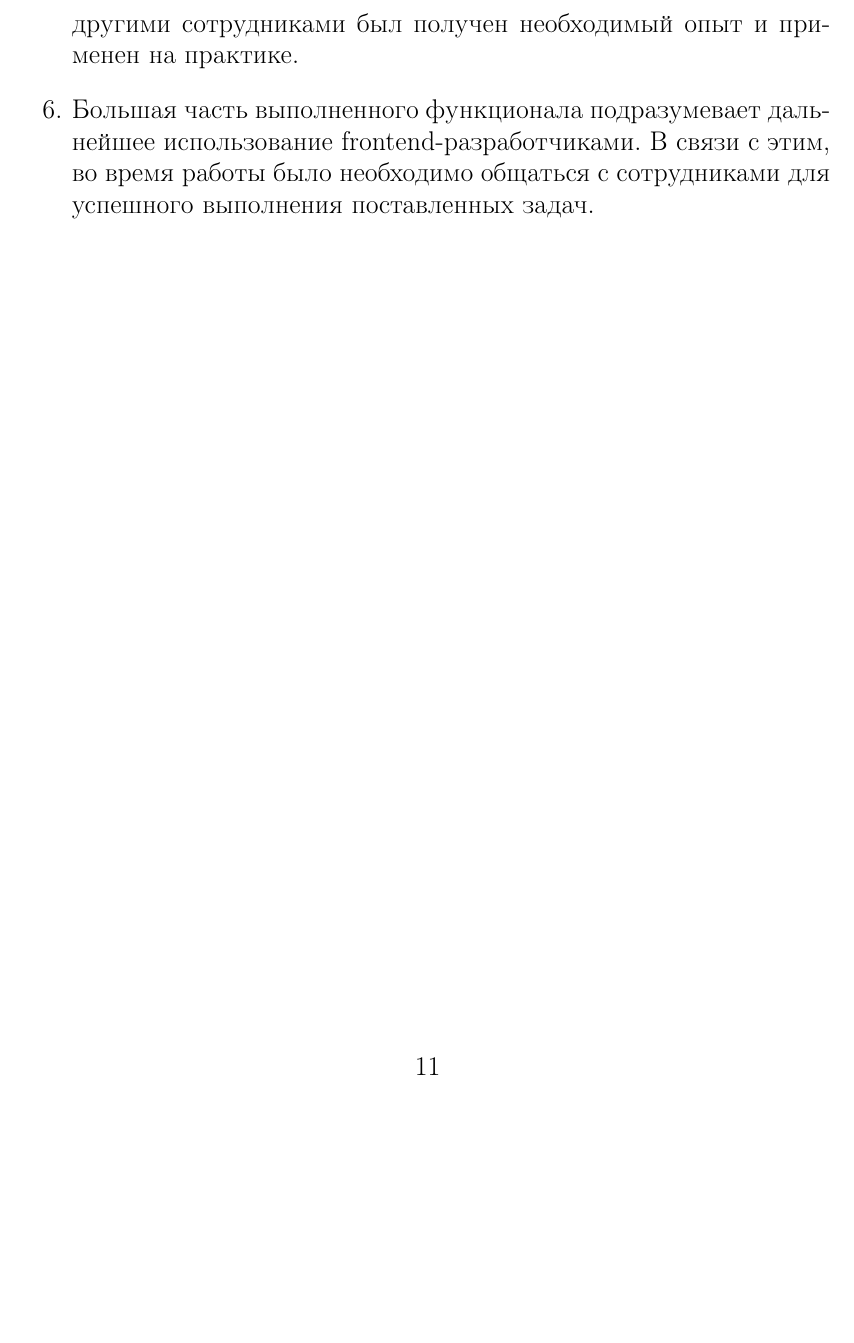
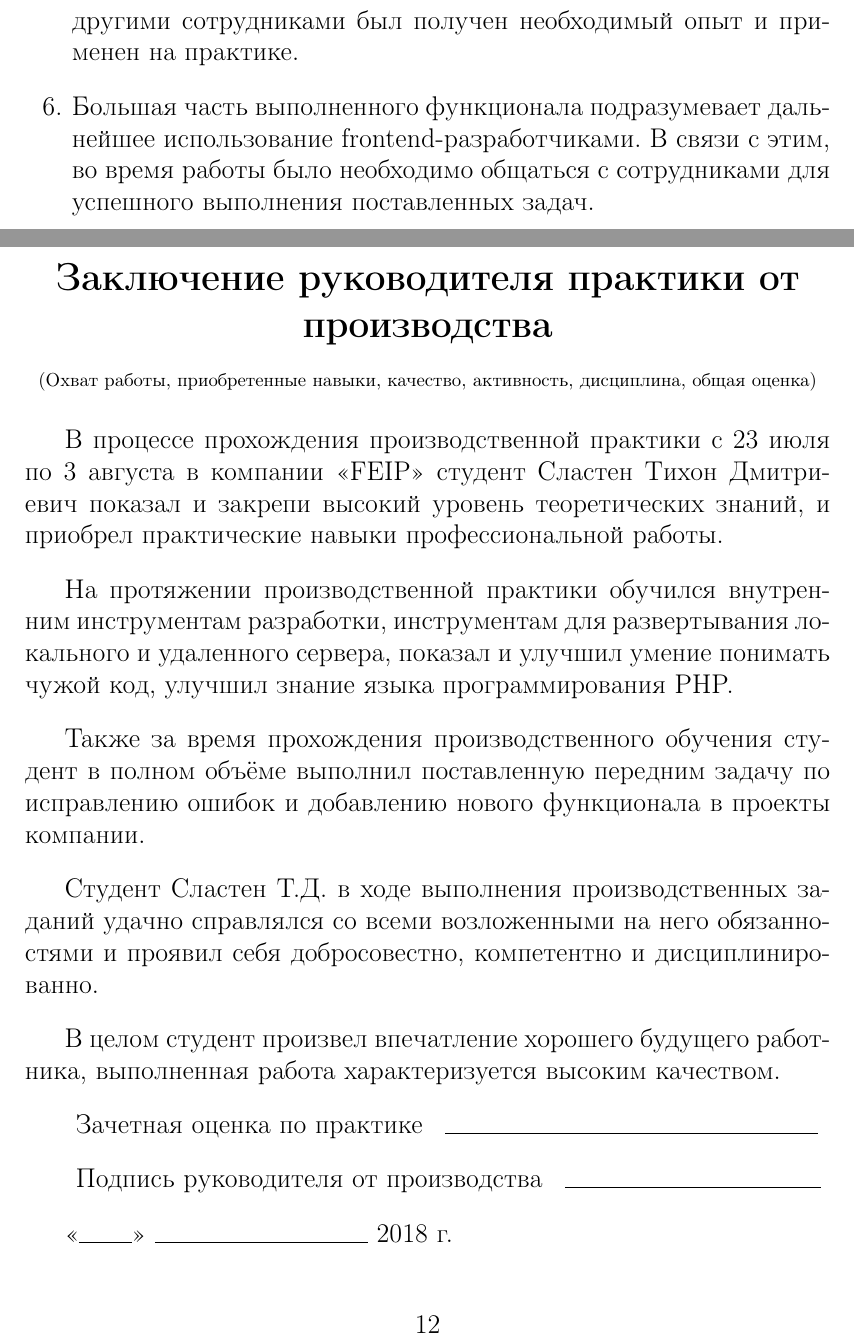
Before and after one commit to jokly/Report-SummerPractice-2018, a LaTeX document (main.tex, which reads sections/head_practice_review.tex): part of page 11 of 11 before the commit and two parts of pages 11 and 12 of 12 after it, the two joined at a grey line, cut so that both start at the same text, the shorter picture padded with empty space. Compiled offline with pdfLaTeX.

Commit message:
Add "Head practice review" section

```diff
--- a/main.tex
+++ b/main.tex
@@ -64,4 +64,7 @@
 \subfile{sections/conclusion}
 \newpage
 
+\subfile{sections/head_practice_review}
+\newpage
+
 \end{document}
--- /dev/null
+++ b/sections/head_practice_review.tex
@@ -0,0 +1,26 @@
+\centersect{Заключение руководителя практики от производства}
+\begin{center}
+    \footnotesize{(Охват работы, приобретенные навыки, качество, активность, дисциплина, общая оценка)}
+\end{center}\bigbreak
+В процессе прохождения производственной практики с 23 июля по 3 августа в компании «FEIP» студент
+Сластен Тихон Дмитриевич показал и закрепи высокий уровень теоретических знаний, и приобрел практические
+навыки профессиональной работы.\bigbreak
+На протяжении производственной практики обучился внутренним инструментам разработки, инструментам для
+развертывания локального и удаленного сервера, показал и улучшил умение понимать чужой код, улучшил знание
+языка программирования PHP.\bigbreak
+Также за время прохождения производственного обучения студент в полном объёме выполнил поставленную передним
+задачу по исправлению ошибок и добавлению нового функционала в проекты компании.\bigbreak
+Студент Сластен Т.Д. в ходе выполнения производственных заданий удачно справлялся со всеми возложенными на
+него обязанностями и проявил себя добросовестно, компетентно и дисциплинированно.\bigbreak
+В целом студент произвел впечатление хорошего будущего работника, выполненная работа характеризуется высоким
+качеством.\bigbreak
+
+\begin{tabular*}{\textwidth}{cc}
+    Зачетная оценка по практике & \rule{7cm}{0.01cm}
+\end{tabular*}\bigbreak
+
+\begin{tabular*}{\textwidth}{cc}
+    Подпись руководителя от производства & \rule{4.8cm}{0.01cm}
+\end{tabular*}\bigbreak
+
+«\rule{1cm}{0.01cm}» \rule{4cm}{0.01cm} 2018 г.
```
